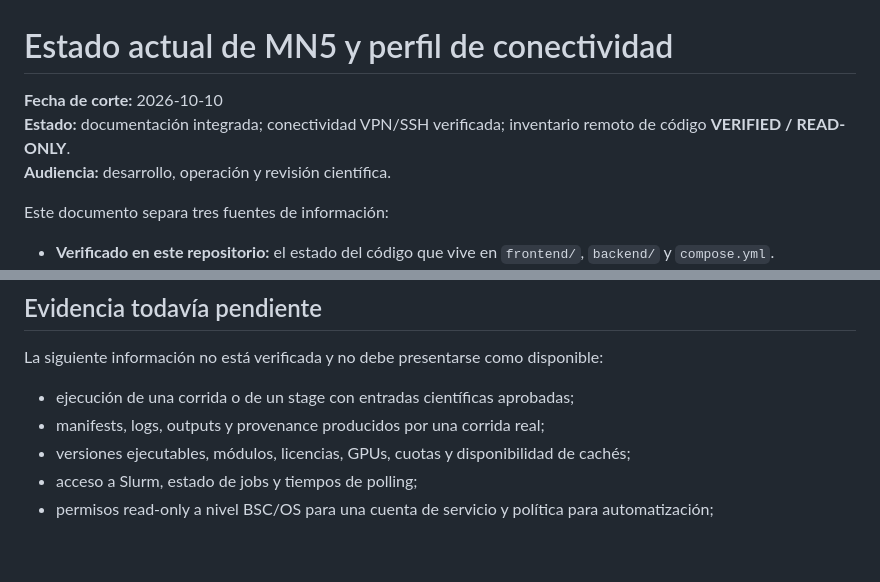
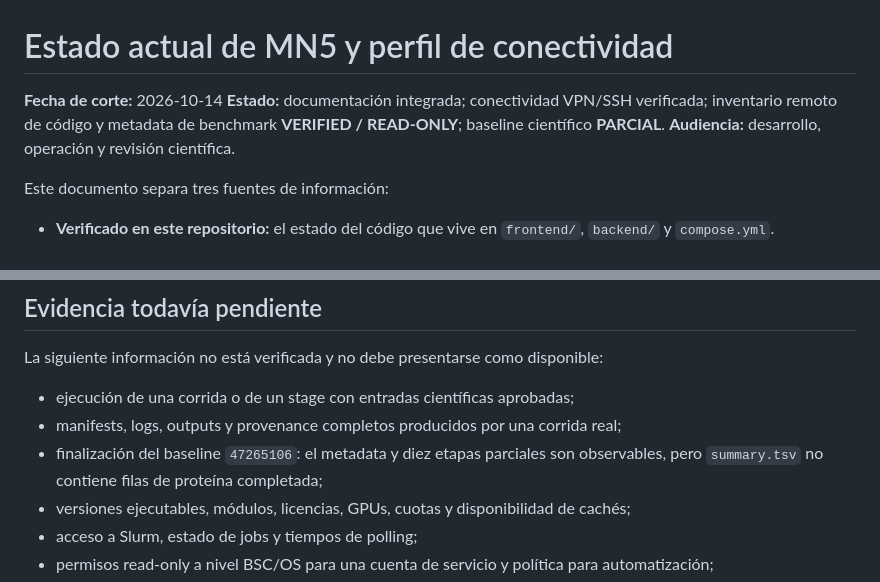
Before and after one commit to Cruz1122/residue-annotation-platform, a Markdown page: docs/mn5-current-state.md, 2 parts joined by grey strips. GitHub-like rendering; blank space fills up the shorter version.

```diff
--- a/docs/mn5-current-state.md
+++ b/docs/mn5-current-state.md
@@ -1,7 +1,7 @@
 # Estado actual de MN5 y perfil de conectividad
 
-**Fecha de corte:** 2026-10-10
-**Estado:** documentación integrada; conectividad VPN/SSH verificada; inventario remoto de código **VERIFIED / READ-ONLY**.
+**Fecha de corte:** 2026-10-14
+**Estado:** documentación integrada; conectividad VPN/SSH verificada; inventario remoto de código y metadata de benchmark **VERIFIED / READ-ONLY**; baseline científico **PARCIAL**.
 **Audiencia:** desarrollo, operación y revisión científica.
 
 Este documento separa tres fuentes de información:
@@ -121,7 +140,8 @@ El repositorio debe contener únicamente rutas a secretos o nombres de variables
 La siguiente información no está verificada y no debe presentarse como disponible:
 
 - ejecución de una corrida o de un stage con entradas científicas aprobadas;
-- manifests, logs, outputs y provenance producidos por una corrida real;
+- manifests, logs, outputs y provenance completos producidos por una corrida real;
+- finalización del baseline `47265106`: el metadata y diez etapas parciales son observables, pero `summary.tsv` no contiene filas de proteína completada;
 - versiones ejecutables, módulos, licencias, GPUs, cuotas y disponibilidad de cachés;
 - acceso a Slurm, estado de jobs y tiempos de polling;
 - permisos read-only a nivel BSC/OS para una cuenta de servicio y política para automatización;
```
Also changed, not shown: other parts of docs/mn5-current-state.md (+19 -0 lines).
